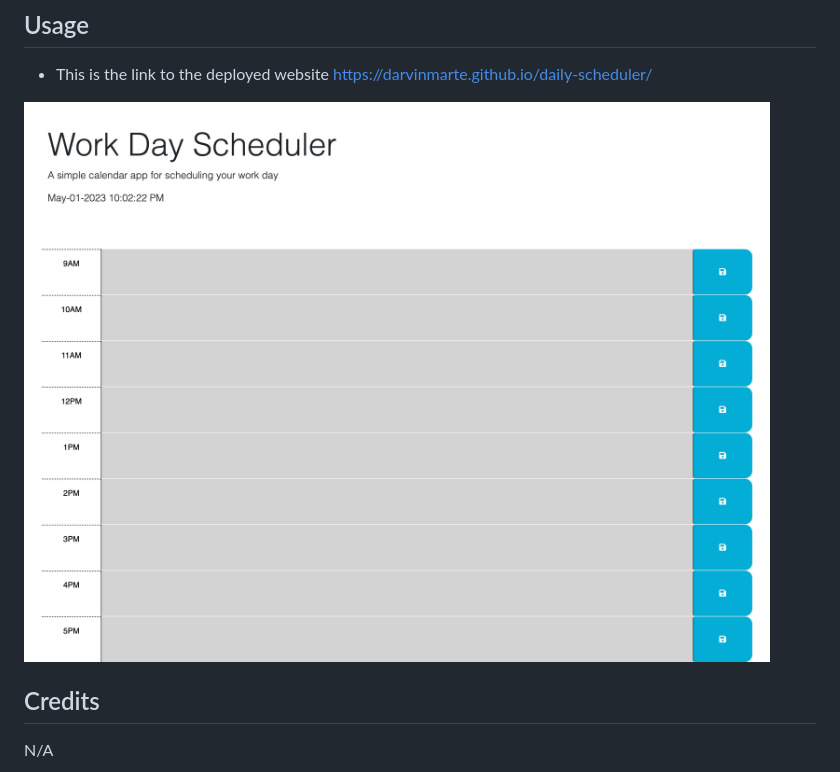
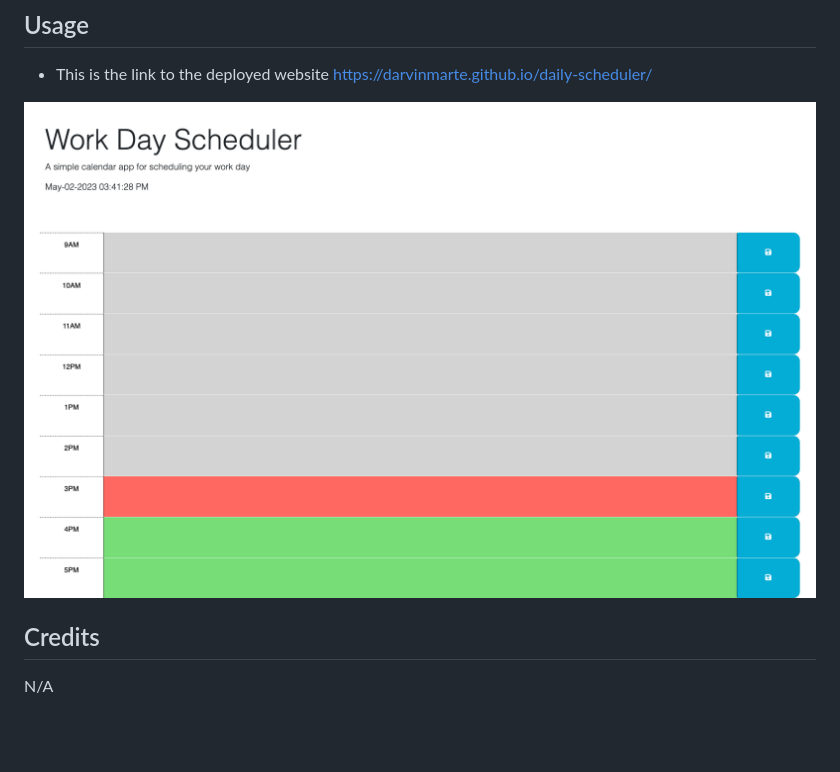
Before and after one commit to darvinmarte/daily-scheduler, a Markdown page: readme.md, the part around the change. Rendered like a GitHub page; pictures changed too: assets/images/screencapture-127-0-0-1-5500-index-html-2023-05-01-22_02_23.png (deleted), assets/images/screencapture-darvinmarte-github-io-daily-scheduler-2023-05-02-15_41_28.png (added); blank space fills up the shorter version.

```diff
--- a/readme.md
+++ b/readme.md
@@ -18,7 +18,7 @@ N/A
 https://darvinmarte.github.io/daily-scheduler/
 
 
-![](./assets/images/screencapture-127-0-0-1-5500-index-html-2023-05-01-22_02_23.png)
+![](./assets/images/screencapture-darvinmarte-github-io-daily-scheduler-2023-05-02-15_41_28.png)
 ## Credits
 
 N/A
```
Also changed, not shown: 2 other files.
